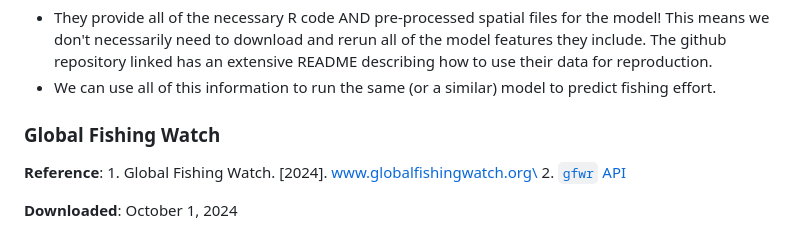
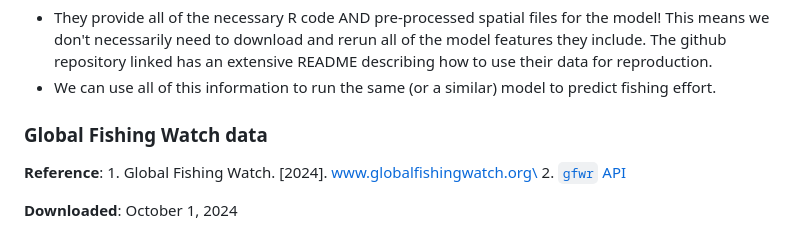
Before and after one commit to Global-Fishing-Effort/fishing_effort_spatial, a Markdown page: README.md, the part around the change. Drawn GitHub-style.

```diff
--- a/README.md
+++ b/README.md
@@ -191,7 +191,7 @@ linked above.
 -   We can use all of this information to run the same (or a similar)
     model to predict fishing effort.
 
-### Global Fishing Watch
+### Global Fishing Watch data
 
 **Reference**: 1. Global Fishing Watch. [2024].
 www.globalfishingwatch.org\
```
